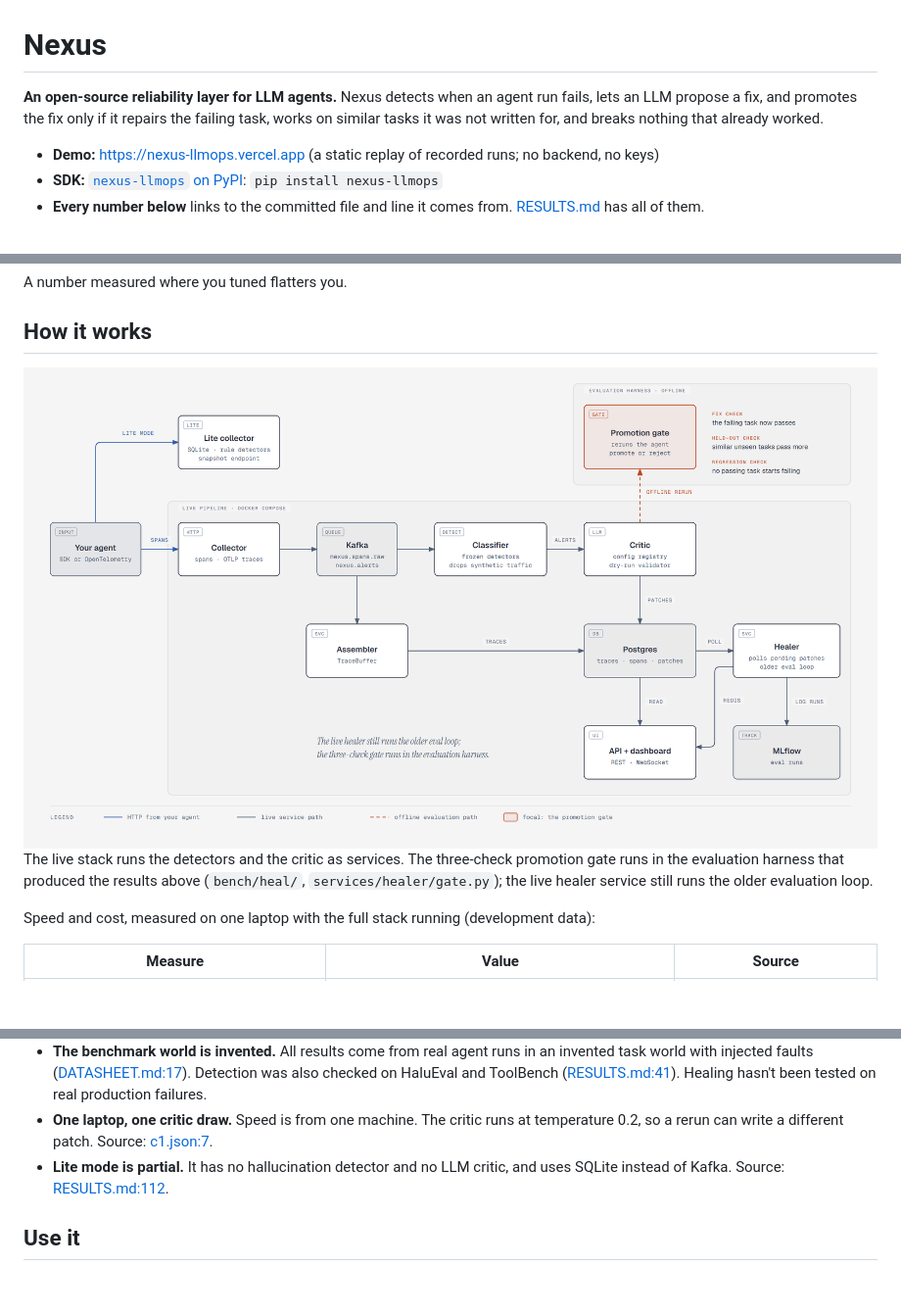
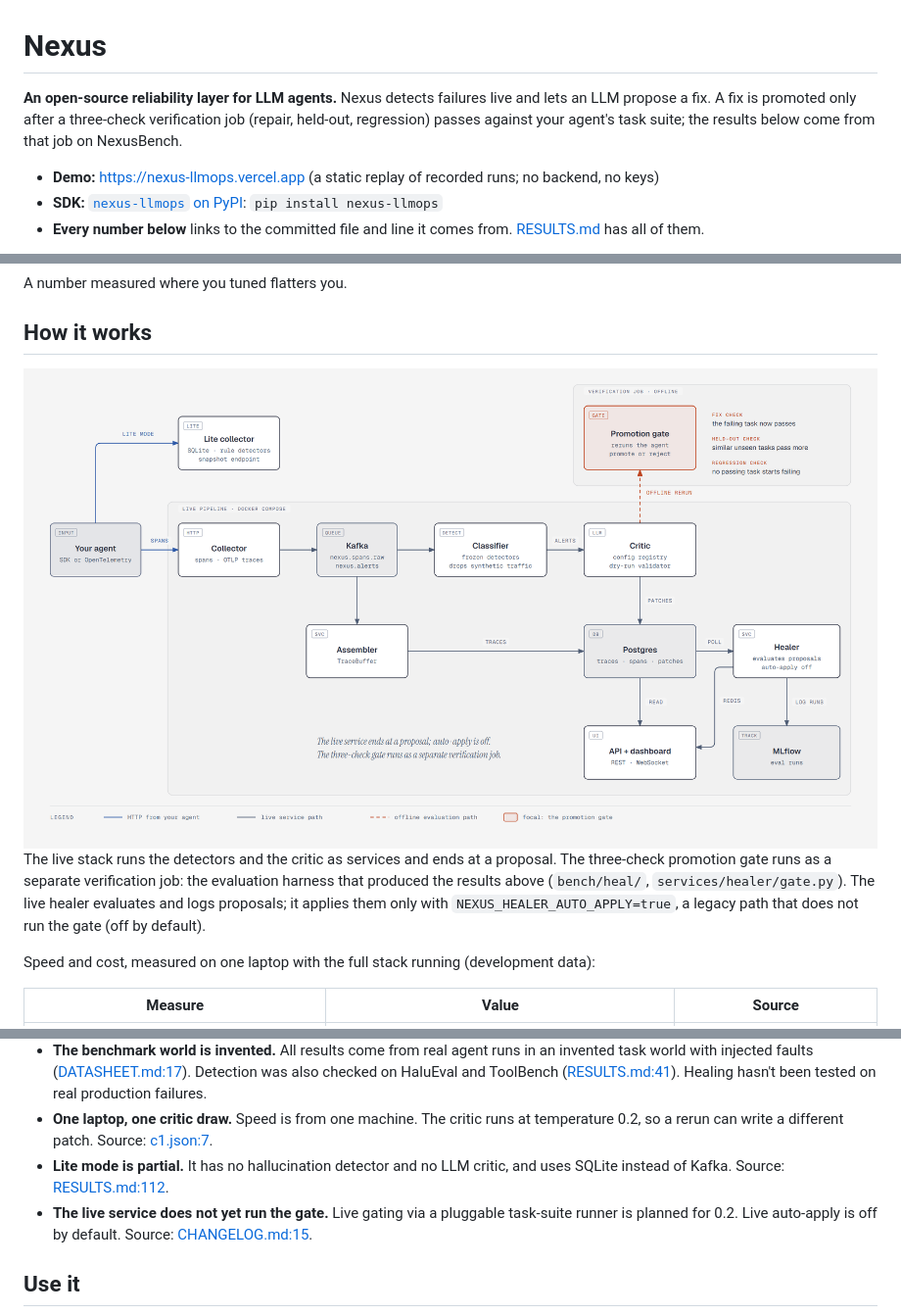
Before and after one commit to sankalp-rajeev/Nexus, a Markdown page: README.md, 3 parts joined by grey strips. Shown at 98% size. Rendered like a GitHub page; pictures changed too: docs/assets/nexus-architecture-light.png; blank space fills up the shorter version.

```diff
--- a/README.md
+++ b/README.md
@@ -1,8 +1,8 @@
 # Nexus
 
-**An open-source reliability layer for LLM agents.** Nexus detects when an agent run fails, lets an LLM
-propose a fix, and promotes the fix only if it repairs the failing task, works on similar tasks it was not
-written for, and breaks nothing that already worked.
+**An open-source reliability layer for LLM agents.** Nexus detects failures live and lets an LLM propose a
+fix. A fix is promoted only after a three-check verification job (repair, held-out, regression) passes
+against your agent's task suite; the results below come from that job on NexusBench.
 
 - **Demo:** https://nexus-llmops.vercel.app (a static replay of recorded runs; no backend, no keys)
 - **SDK:** [`nexus-llmops` on PyPI](https://pypi.org/project/nexus-llmops/): `pip install nexus-llmops`
@@ -88,12 +88,13 @@ A number measured where you tuned flatters you.
 
 <picture>
   <source media="(prefers-color-scheme: dark)" srcset="docs/assets/nexus-architecture-dark.png">
-  <img src="docs/assets/nexus-architecture-light.png" alt="Nexus architecture. Your agent sends spans with the nexus-llmops SDK or OpenTelemetry to the collector, which publishes them to Kafka. The assembler builds traces and stores them in Postgres; the classifier runs the frozen detectors, drops synthetic traffic, and raises alerts. The LLM critic, with a config registry and a dry-run validator, writes patches to Postgres, where the healer picks them up and logs eval runs to MLflow; the API and dashboard read Postgres. Separately, the promotion gate in the offline evaluation harness reruns the agent and promotes a patch only if it passes the fix, held-out and regression checks. Lite mode is a single collector with SQLite and the rule detectors.">
+  <img src="docs/assets/nexus-architecture-light.png" alt="Nexus architecture. Your agent sends spans with the nexus-llmops SDK or OpenTelemetry to the collector, which publishes them to Kafka. The assembler builds traces and stores them in Postgres; the classifier runs the frozen detectors, drops synthetic traffic, and raises alerts. The LLM critic, with a config registry and a dry-run validator, writes patches to Postgres, where the healer evaluates them, logs eval runs to MLflow and, by default, applies nothing; the API and dashboard read Postgres. Separately, the promotion gate runs as an offline verification job: it reruns the agent and promotes a patch only if it passes the fix, held-out and regression checks. Lite mode is a single collector with SQLite and the rule detectors.">
 </picture>
 
-The live stack runs the detectors and the critic as services. The three-check promotion gate runs in the
-evaluation harness that produced the results above (`bench/heal/`, `services/healer/gate.py`); the live
-healer service still runs the older evaluation loop.
+The live stack runs the detectors and the critic as services and ends at a proposal. The three-check
+promotion gate runs as a separate verification job: the evaluation harness that produced the results above
+(`bench/heal/`, `services/healer/gate.py`). The live healer evaluates and logs proposals; it applies them only
+with `NEXUS_HEALER_AUTO_APPLY=true`, a legacy path that does not run the gate (off by default).
 
 Speed and cost, measured on one laptop with the full stack running (development data):
 
@@ -117,6 +118,7 @@ rates, not an invoice.
 - **The benchmark world is invented.** All results come from real agent runs in an invented task world with injected faults ([DATASHEET.md:17](bench/DATASHEET.md?plain=1#L17)). Detection was also checked on HaluEval and ToolBench ([RESULTS.md:41](RESULTS.md?plain=1#L41)). Healing hasn't been tested on real production failures.
 - **One laptop, one critic draw.** Speed is from one machine. The critic runs at temperature 0.2, so a rerun can write a different patch. Source: [c1.json:7](results/critic_dev/c1.json#L7).
 - **Lite mode is partial.** It has no hallucination detector and no LLM critic, and uses SQLite instead of Kafka. Source: [RESULTS.md:112](RESULTS.md?plain=1#L112).
+- **The live service does not yet run the gate.** Live gating via a pluggable task-suite runner is planned for 0.2. Live auto-apply is off by default. Source: [CHANGELOG.md:15](CHANGELOG.md?plain=1#L15).
 
 <!-- readme-numbers:end -->
 
```
Also changed, not shown: CHANGELOG.md (+12 -0 lines), docs/schemas.md (+3 -3 lines), docs/assets/nexus-architecture-dark.png, 10 other files.
